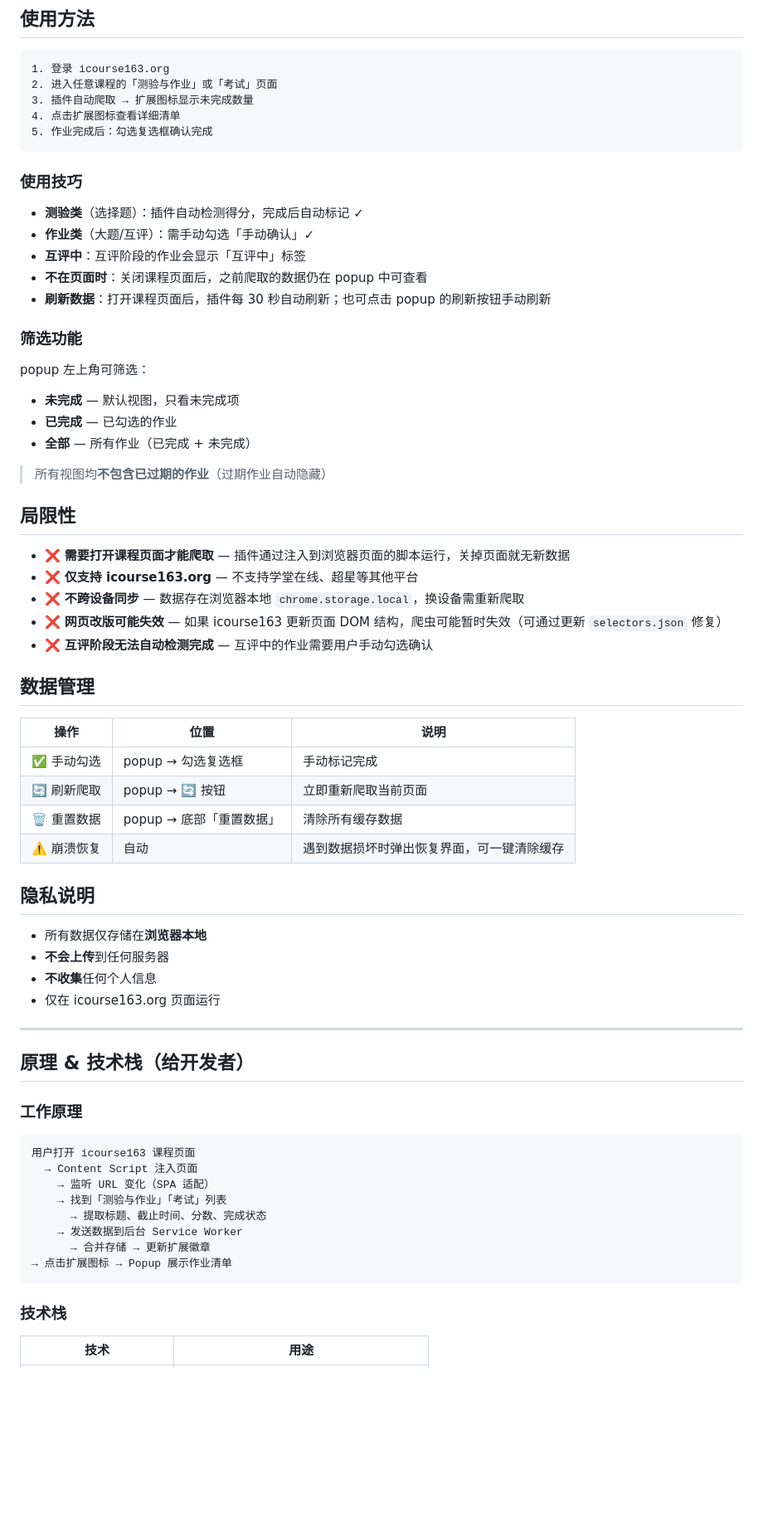
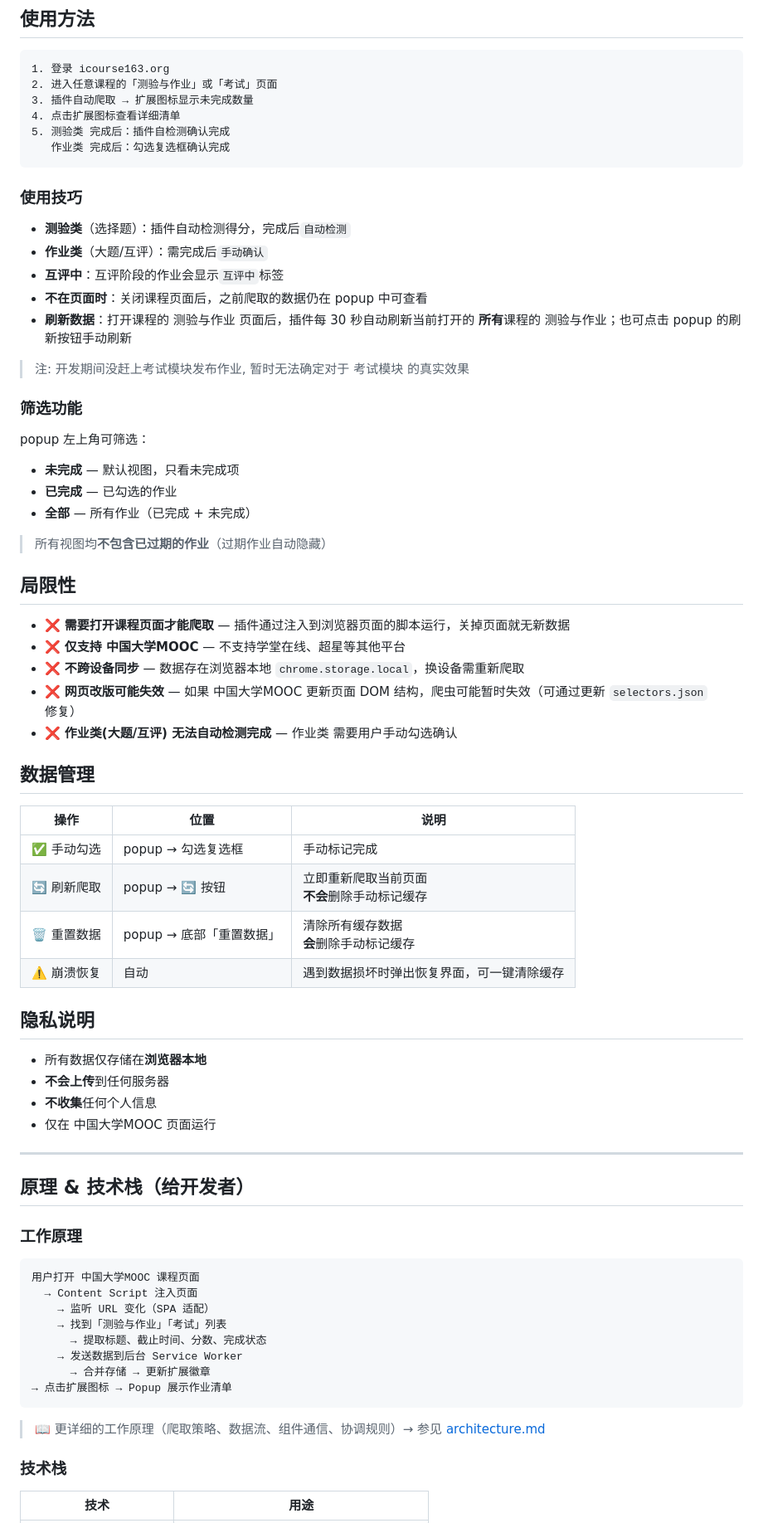
Before and after one commit to furina061006/MOOC_reminder, a Markdown page: README.md, the part around one of its changes. Shown at 83% size. GitHub-like rendering; blank space fills up the shorter version.

Commit message:
初始版本：支持测验与作业的自动爬取、完成状态检测、popup 手动确认、互评阶段标签、扩展徽章提醒

````diff
--- a/README.md
+++ b/README.md
@@ -57,16 +60,19 @@ chrome://extensions/
 2. 进入任意课程的「测验与作业」或「考试」页面
 3. 插件自动爬取 → 扩展图标显示未完成数量
 4. 点击扩展图标查看详细清单
-5. 作业完成后：勾选复选框确认完成
+5. 测验类 完成后：插件自检测确认完成
+   作业类 完成后：勾选复选框确认完成
 ```
 
 ### 使用技巧
 
-- **测验类**（选择题）：插件自动检测得分，完成后自动标记 ✓
-- **作业类**（大题/互评）：需手动勾选「手动确认」✓
-- **互评中**：互评阶段的作业会显示「互评中」标签
+- **测验类**（选择题）：插件自动检测得分，完成后`自动检测`
+- **作业类**（大题/互评）：需完成后`手动确认`
+- **互评中**：互评阶段的作业会显示`互评中`标签
 - **不在页面时**：关闭课程页面后，之前爬取的数据仍在 popup 中可查看
-- **刷新数据**：打开课程页面后，插件每 30 秒自动刷新；也可点击 popup 的刷新按钮手动刷新
+- **刷新数据**：打开课程的 测验与作业 页面后，插件每 30 秒自动刷新当前打开的 **所有**课程的 测验与作业；也可点击 popup 的刷新按钮手动刷新
+
+> <span style="color:red">注:</span> 开发期间没赶上考试模块发布作业, 暂时无法确定对于 考试模块 的真实效果
 
 ### 筛选功能
 
@@ -80,18 +86,18 @@ popup 左上角可筛选：
 ## 局限性
 
 - ❌ **需要打开课程页面才能爬取** — 插件通过注入到浏览器页面的脚本运行，关掉页面就无新数据
-- ❌ **仅支持 icourse163.org** — 不支持学堂在线、超星等其他平台
+- ❌ **仅支持 中国大学MOOC** — 不支持学堂在线、超星等其他平台
 - ❌ **不跨设备同步** — 数据存在浏览器本地 `chrome.storage.local`，换设备需重新爬取
-- ❌ **网页改版可能失效** — 如果 icourse163 更新页面 DOM 结构，爬虫可能暂时失效（可通过更新 `selectors.json` 修复）
-- ❌ **互评阶段无法自动检测完成** — 互评中的作业需要用户手动勾选确认
+- ❌ **网页改版可能失效** — 如果 中国大学MOOC 更新页面 DOM 结构，爬虫可能暂时失效（可通过更新 `selectors.json` 修复）
+- ❌ **作业类(大题/互评) 无法自动检测完成** — 作业类 需要用户手动勾选确认
 
 ## 数据管理
 
 | 操作 | 位置 | 说明 |
 |------|------|------|
 | ✅ 手动勾选 | popup → 勾选复选框 | 手动标记完成 |
-| 🔄 刷新爬取 | popup → 🔄 按钮 | 立即重新爬取当前页面 |
-| 🗑️ 重置数据 | popup → 底部「重置数据」 | 清除所有缓存数据 |
+| 🔄 刷新爬取 | popup → 🔄 按钮 | 立即重新爬取当前页面<br>**不会**删除手动标记缓存 |
+| 🗑️ 重置数据 | popup → 底部「重置数据」 | 清除所有缓存数据 <br>**会**删除手动标记缓存|
 | ⚠️ 崩溃恢复 | 自动 | 遇到数据损坏时弹出恢复界面，可一键清除缓存 |
 
 ## 隐私说明
@@ -99,7 +105,7 @@ popup 左上角可筛选：
 - 所有数据仅存储在**浏览器本地**
 - **不会上传**到任何服务器
 - **不收集**任何个人信息
-- 仅在 icourse163.org 页面运行
+- 仅在 中国大学MOOC 页面运行
 
 ---
 
@@ -108,7 +114,7 @@ popup 左上角可筛选：
 ### 工作原理
 
 ```
-用户打开 icourse163 课程页面
+用户打开 中国大学MOOC 课程页面
   → Content Script 注入页面
     → 监听 URL 变化（SPA 适配）
     → 找到「测验与作业」「考试」列表
@@ -117,6 +123,7 @@ popup 左上角可筛选：
       → 合并存储 → 更新扩展徽章
 → 点击扩展图标 → Popup 展示作业清单
 ```
+> 📖 更详细的工作原理（爬取策略、数据流、组件通信、协调规则）→ 参见 [architecture.md](.claude/logs/architecture.md)
 
 ### 技术栈
 
````
Also changed, not shown: other parts of README.md (+11 -8 lines).
